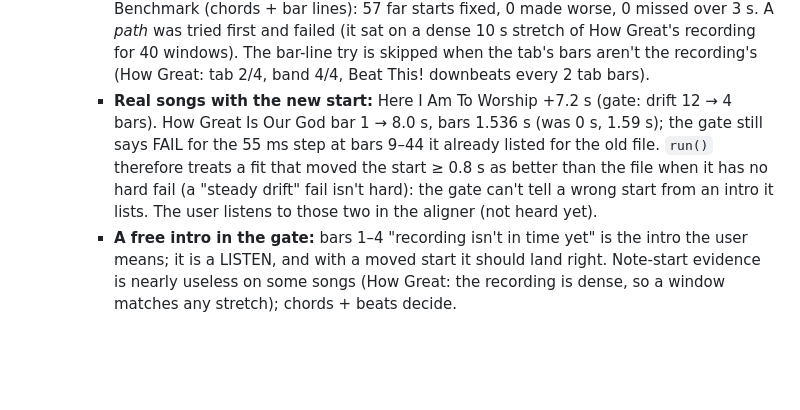
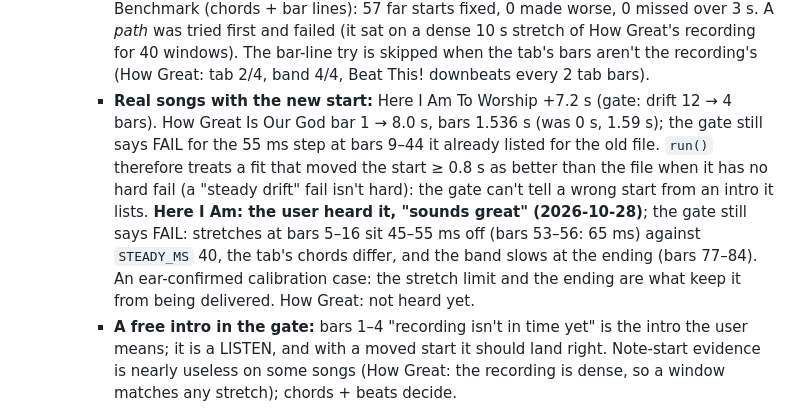
Before and after one commit to Nathancald3r/fretboard, a Markdown page: CLAUDE.md, the part around the change. GitHub-like rendering; blank space fills up the shorter version.

Commit message:
CLAUDE.md: Here I Am heard by the user as great; why the gate still fails it (45-55 ms stretches against the 40 ms limit, the ending)
Co-Authored-By: Claude Sonnet 5.5 <noreply@anthropic.com>

```diff
--- a/CLAUDE.md
+++ b/CLAUDE.md
@@ -55,7 +55,7 @@ Open bugs and to-dos live in `TODO.md`, not here.
     - **Truth benchmark (2026-10-27/28, the user asked for ML data):** `python tests/yt2gp5/truthbench.py build|beats|run|sweep` (light CPU, 2 jobs, ~25 min a run). 16 AAM songs from the data factory (CC BY 4.0), each warped by a known clock (steady, slow 3%, fast 3%, a mid-song step, Ho Hey's slow intro + ending), with the tab full / partial (one chord part + bass) / wrong (a quarter of the notes wrong), started from a good (0.15 s), bad (0.9 s) or far (6–24 s) start: 288 fits per variant. Metric: every bar within 50 ms = good, 150 ms = ok. Train/val split by song index. Logs and `last*.json` are in `tests/yt2gp5/out/truthbench/` (gitignored). **Results (good / ok / bad of 288):** plain wavefit 74 / 2 / 100 (112 declined); +harmony+ending 171 / 57 / 60; +bars+harmony+ending 173 / 81 / 34; with `polish` 247 / 17 / 24; with the ending search 264 / 13 / 11.
     - **What it added to wavefit:** `polish` (each tempo knot's bar line is searched over ±`POLISH_S` against the whole song's note starts, where the windows had only a few clear peaks), `polish_ending` (a slow-down in the last `END_REACH_S`, kept when the whole song agrees; `END_GAIN` 0 is uncalibrated: its gains don't separate steady from slow-down cases), the **bar-line try** (`+ bars`: Beat This! beats and downbeats as one more evidence, cached in `<song>/wavefit_beats.json`; run it in the yt2gp5 venv, system Python has no torch), and `wide_start`.
     - **`wide_start` (the user: "How Great and Here I Am start in the wrong place, there is an intro"):** the old search looked ±1.5 s, so an intro of 8 s was out of reach. Now the start is searched ±40 s as one straight line (offset + tempo within 6%) over the same evidence on a coarse lag grid, adopted when it beats the best near line by `START_GAIN` (0.75 z per window) and moves ≥ 0.8 s. **Only with the chords in the evidence** (notes alone: gains up to 1.7 where the start was right, 11 of 73 right). Benchmark (chords + bar lines): 57 far starts fixed, 0 made worse, 0 missed over 3 s. A *path* was tried first and failed (it sat on a dense 10 s stretch of How Great's recording for 40 windows). The bar-line try is skipped when the tab's bars aren't the recording's (How Great: tab 2/4, band 4/4, Beat This! downbeats every 2 tab bars).
-    - **Real songs with the new start:** Here I Am To Worship +7.2 s (gate: drift 12 → 4 bars). How Great Is Our God bar 1 → 8.0 s, bars 1.536 s (was 0 s, 1.59 s); the gate still says FAIL for the 55 ms step at bars 9–44 it already listed for the old file. `run()` therefore treats a fit that moved the start ≥ 0.8 s as better than the file when it has no hard fail (a "steady drift" fail isn't hard): the gate can't tell a wrong start from an intro it lists. The user listens to those two in the aligner (not heard yet).
+    - **Real songs with the new start:** Here I Am To Worship +7.2 s (gate: drift 12 → 4 bars). How Great Is Our God bar 1 → 8.0 s, bars 1.536 s (was 0 s, 1.59 s); the gate still says FAIL for the 55 ms step at bars 9–44 it already listed for the old file. `run()` therefore treats a fit that moved the start ≥ 0.8 s as better than the file when it has no hard fail (a "steady drift" fail isn't hard): the gate can't tell a wrong start from an intro it lists. **Here I Am: the user heard it, "sounds great" (2026-10-28)**; the gate still says FAIL: stretches at bars 5–16 sit 45–55 ms off (bars 53–56: 65 ms) against `STEADY_MS` 40, the tab's chords differ, and the band slows at the ending (bars 77–84). An ear-confirmed calibration case: the stretch limit and the ending are what keep it from being delivered. How Great: not heard yet.
     - **A free intro in the gate:** bars 1–4 "recording isn't in time yet" is the intro the user means; it is a LISTEN, and with a moved start it should land right. Note-start evidence is nearly useless on some songs (How Great: the recording is dense, so a window matches any stretch); chords + beats decide.
     - **Timing is the goal, not notes (the user, 2026-10-28):** the start and the tempo must be right; official UG tabs are in the right section order, so a part the band plays differently is not a sync failure. The timing-only delivery verdict is built (2026-10-28, see "Timing-only verdict" below); the gate is not to be loosened further without the user's ear on the songs.
     - **Beat-grid start and slips (2026-10-28):** `wavefit + grid` maps tab bar i to the recording's beat `b0 + beats_per_bar * i` (`regular_beats`, `grid_base`), for a recording with a steady beat and about as many bars as the tab. It gives bar 1 when the windows see nothing: Stressed Out's start was 6 s late (bar 1 belongs at 0.45 s). Beat This! agrees within a few ms with the files known to be good. Skipped when the beat isn't steady (How Great, Ho Hey, Count On Me, Champion, Believer, Trust In God, Stupid Deep, Be My Escape) or the bar counts differ a lot.
```
